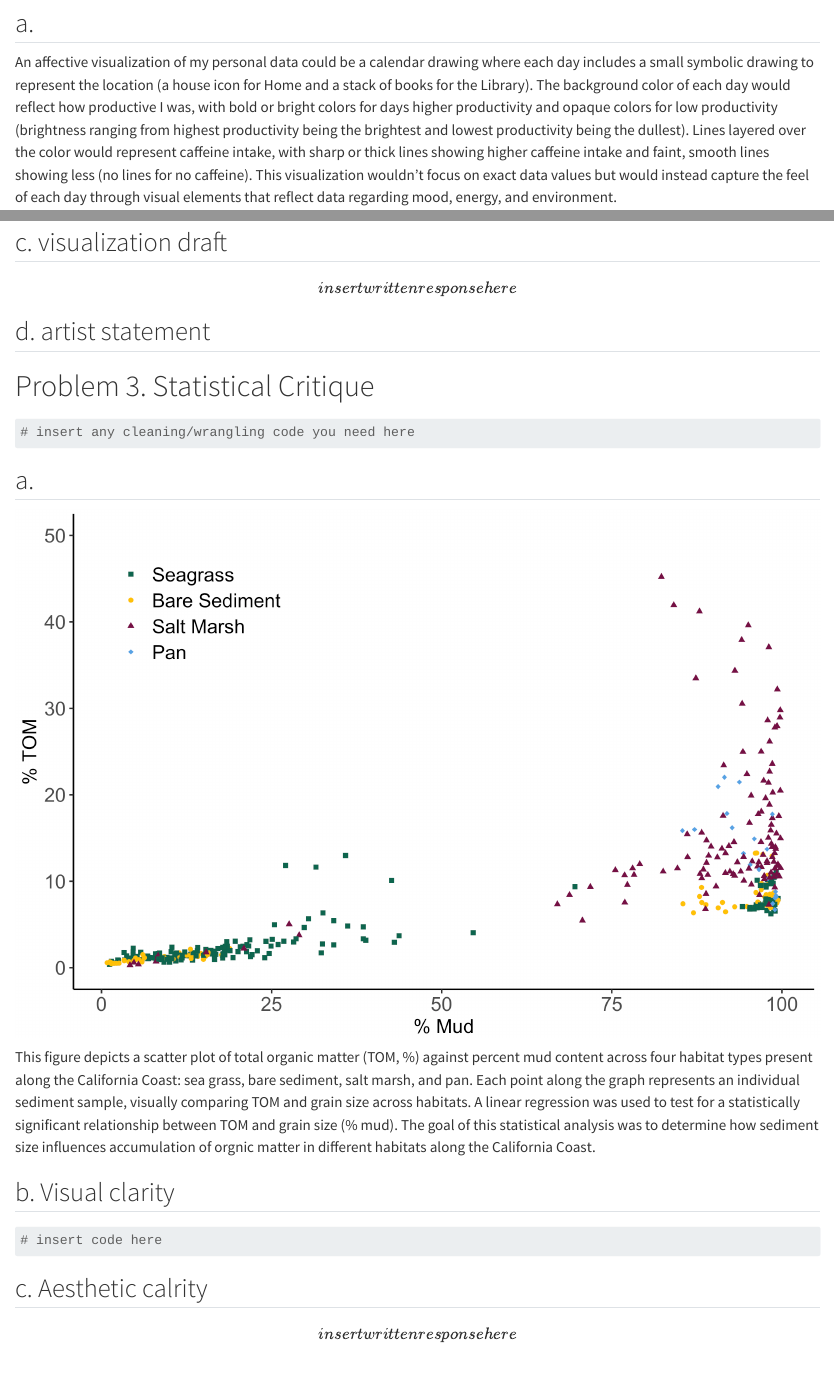
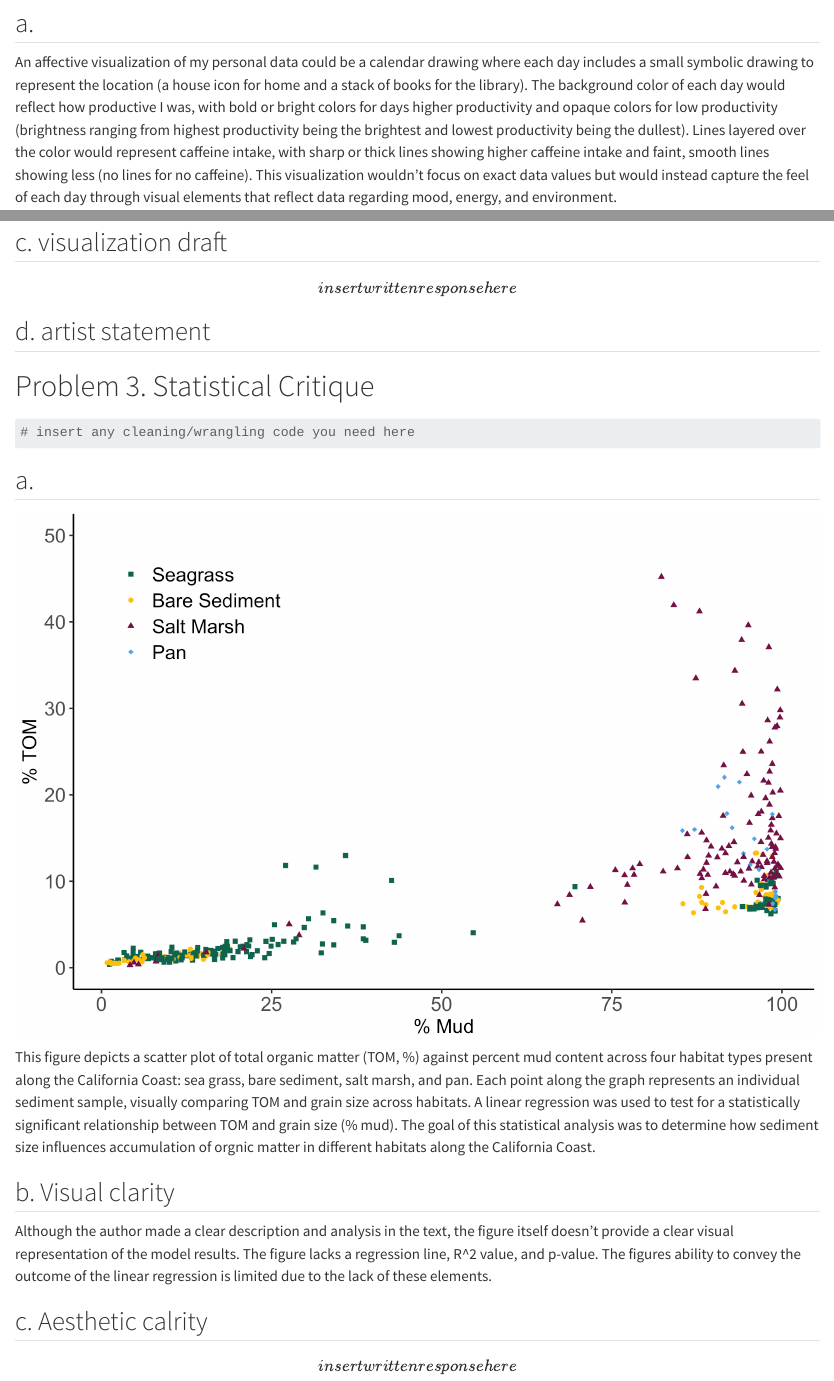
Before and after one commit to bittnation/ENVS-193DS_homework-03, a Quarto document (homework-03.qmd): the page in a window 1100 px wide, from 3260 px down, and a second part further down, joined at a grey line. Rendered offline with R 4.5, knitr and Pandoc in place of Quarto, with nearby package versions; code that draws random numbers runs with fixed seeds of ours; long lines of code are wrapped; column names are cleaned by a stand-in for the janitor package.

Commit message:
addition of visual clarity critque.

````diff
--- a/homework-03.qmd
+++ b/homework-03.qmd
@@ -90,7 +90,7 @@ Table 1. Summary of productivity hours by location
 
 ## a.
 
-An affective visualization of my personal data could be a calendar drawing where each day includes a small symbolic drawing to represent the location (a house icon for Home and a stack of books for the Library). The background color of each day would reflect how productive I was, with bold or bright colors for days higher productivity and opaque colors for low productivity (brightness ranging from highest productivity being the brightest and lowest productivity being the dullest). Lines layered over the color would represent caffeine intake, with sharp or thick lines showing higher caffeine intake and faint, smooth lines showing less (no lines for no caffeine). This visualization wouldn’t focus on exact data values but would instead capture the feel of each day through visual elements that reflect data regarding mood, energy, and environment.
+An affective visualization of my personal data could be a calendar drawing where each day includes a small symbolic drawing to represent the location (a house icon for home and a stack of books for the library). The background color of each day would reflect how productive I was, with bold or bright colors for days higher productivity and opaque colors for low productivity (brightness ranging from highest productivity being the brightest and lowest productivity being the dullest). Lines layered over the color would represent caffeine intake, with sharp or thick lines showing higher caffeine intake and faint, smooth lines showing less (no lines for no caffeine). This visualization wouldn’t focus on exact data values but would instead capture the feel of each day through visual elements that reflect data regarding mood, energy, and environment.
 
 ## b.
 
@@ -117,9 +117,7 @@ This figure depicts a scatter plot of total organic matter (TOM, %) against perc
 
 ## b. Visual clarity
 
-```{r}
-# insert code here
-```
+Although the author made a clear description and analysis in the text, the figure itself doesn't provide a clear visual representation of the model results. The figure lacks a regression line, R^2 value, and p-value. The figures ability to convey the outcome of the linear regression is limited due to the lack of these elements.
 
 ## c. Aesthetic calrity
 
````
